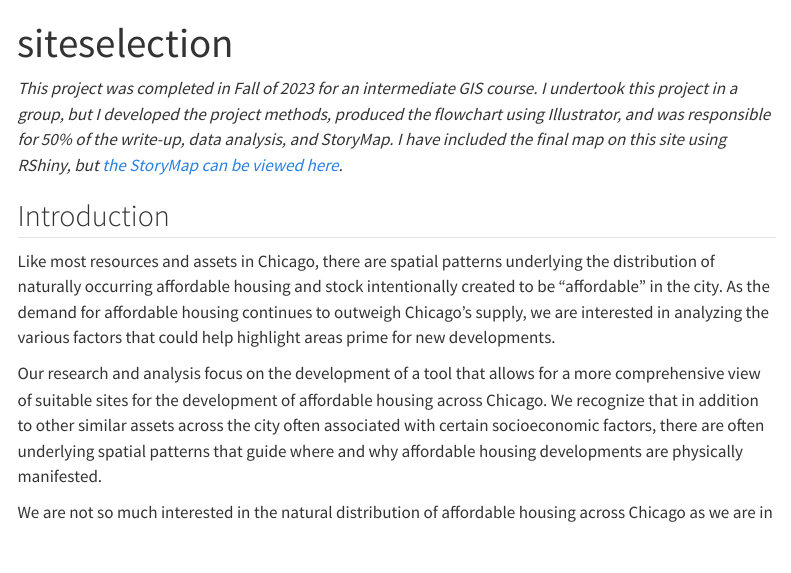
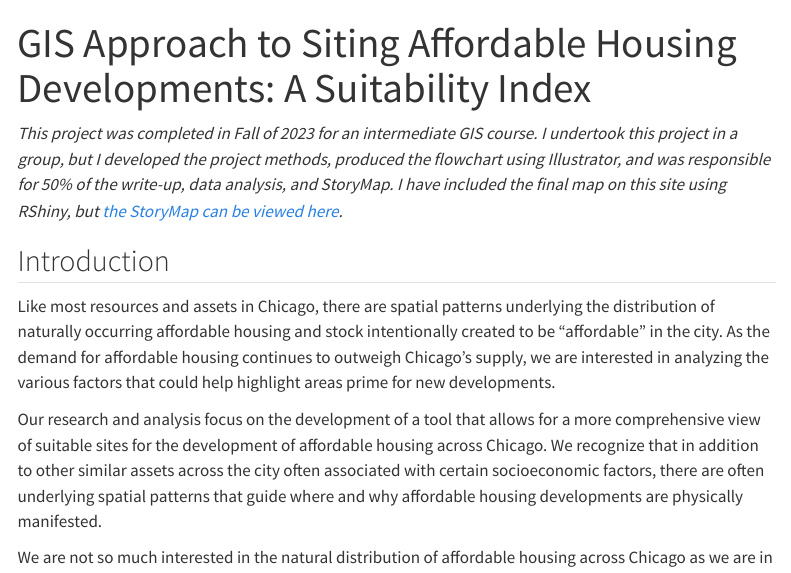
Before and after one commit to StateAndLake/portfolio, a Quarto document (siteselection.qmd): the page in a window 1100 px wide, from its top. Rendered offline with R 4.5, knitr and Pandoc in place of Quarto, with nearby package versions; menus at the side of the page are left out.

Commit message:
rerendering all the pages

```diff
--- a/_quarto.yml
+++ b/_quarto.yml
@@ -13,7 +13,7 @@ website:
       - resume.qmd
       - text: "Mapping and Data Analysis"
         menu:
-          - upp462.qmd
+          - siteselection.qmd
           - finalproj.qmd
           - networkanalyst.qmd
           - spatialanalyst.qmd
--- a/siteselection.qmd
+++ b/siteselection.qmd
@@ -1,5 +1,5 @@
 ---
-title: "siteselection"
+title: "GIS Approach to Siting Affordable Housing Developments: A Suitability Index"
 ---
 
 *This project was completed in Fall of 2023 for an intermediate GIS course. I undertook this project in a group, but I developed the project methods, produced the flowchart using Illustrator, and was responsible for 50% of the write-up, data analysis, and StoryMap. I have included the final map on this site using RShiny, but [the StoryMap can be viewed here](https://storymaps.arcgis.com/stories/932381da2b374fb4afcdc0be675b981d).*
```
Also changed, not shown: docs/search.json, finalproj_files/figure-html/unnamed-chunk-23-1.png (added), finalproj_files/figure-html/unnamed-chunk-24-1.png (added), finalproj_files/figure-html/unnamed-chunk-25-1.png (added), finalproj_files/figure-html/unnamed-chunk-26-1.png (added), finalproj_files/figure-html/unnamed-chunk-28-1.png (added), finalproj_files/figure-html/unnamed-chunk-29-1.png (added), finalproj_files/figure-html/unnamed-chunk-30-1.png (added), finalproj_files/figure-html/unnamed-chunk-31-1.png (added), finalproj_files/figure-html/unnamed-chunk-34-1.png (added), finalproj_files/figure-html/unnamed-chunk-35-1.png (added), finalproj_files/figure-html/unnamed-chunk-36-1.png (added), finalproj_files/figure-html/unnamed-chunk-38-1.png (added), finalproj_files/figure-html/unnamed-chunk-40-1.png (added), 1 more files, 11 other files.
